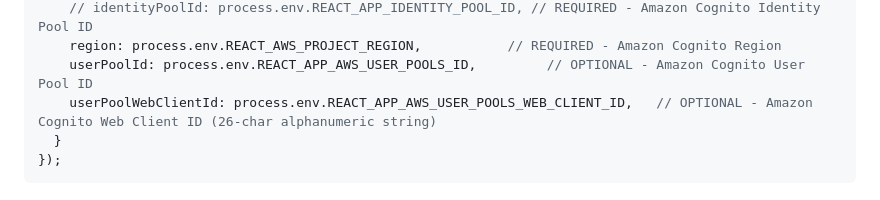
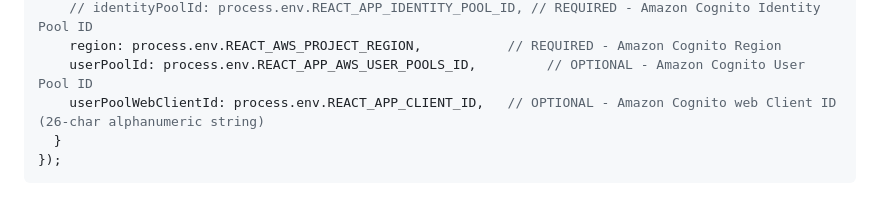
Before and after one commit to redzamunda/aws-bootcamp-cruddur-2023, a Markdown page: journal/week3.md, the part around the change. Drawn GitHub-style.

Commit message:
updated web client ID

````diff
--- a/journal/week3.md
+++ b/journal/week3.md
@@ -29,7 +29,7 @@ Amplify.configure({
     // identityPoolId: process.env.REACT_APP_IDENTITY_POOL_ID, // REQUIRED - Amazon Cognito Identity Pool ID
     region: process.env.REACT_AWS_PROJECT_REGION,           // REQUIRED - Amazon Cognito Region
     userPoolId: process.env.REACT_APP_AWS_USER_POOLS_ID,         // OPTIONAL - Amazon Cognito User Pool ID
-    userPoolWebClientId: process.env.REACT_APP_AWS_USER_POOLS_WEB_CLIENT_ID,   // OPTIONAL - Amazon Cognito Web Client ID (26-char alphanumeric string)
+    userPoolWebClientId: process.env.REACT_APP_CLIENT_ID,   // OPTIONAL - Amazon Cognito web Client ID (26-char alphanumeric string)
   }
 });
 ```
````
